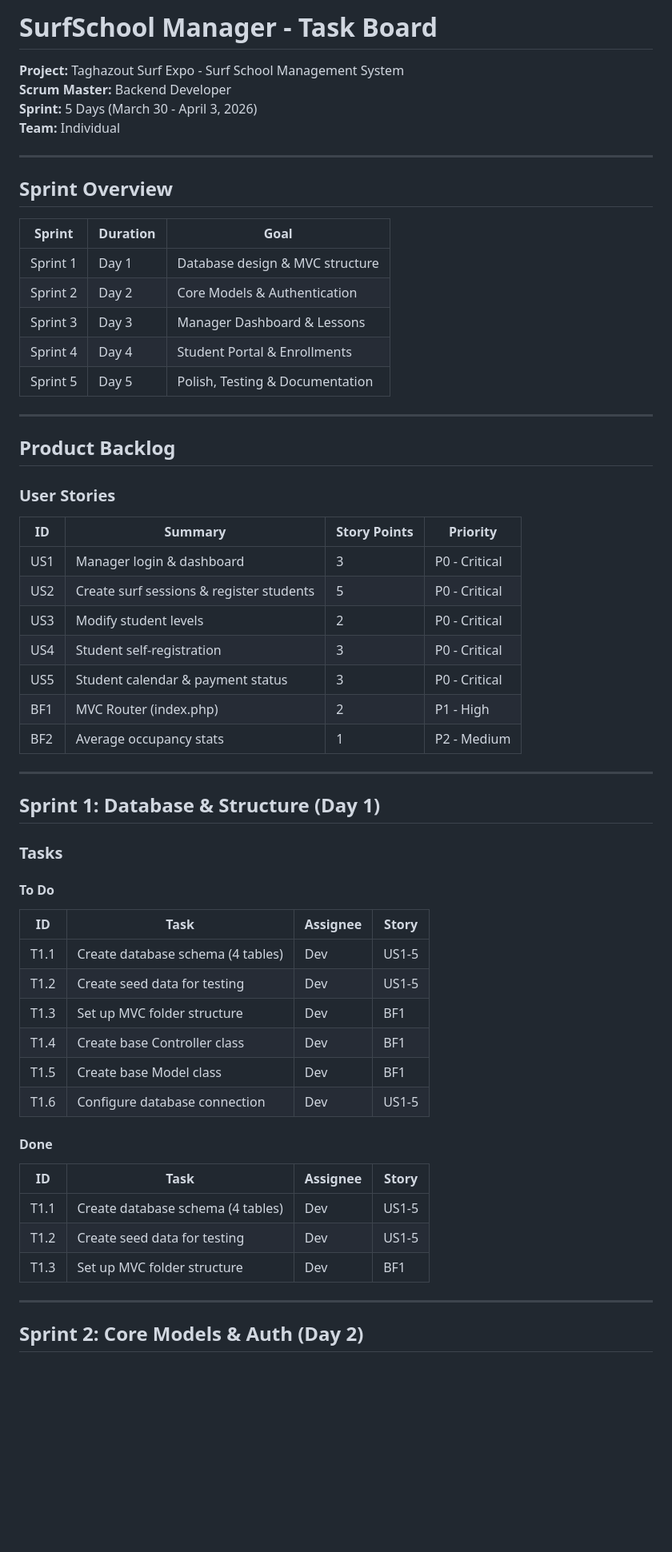
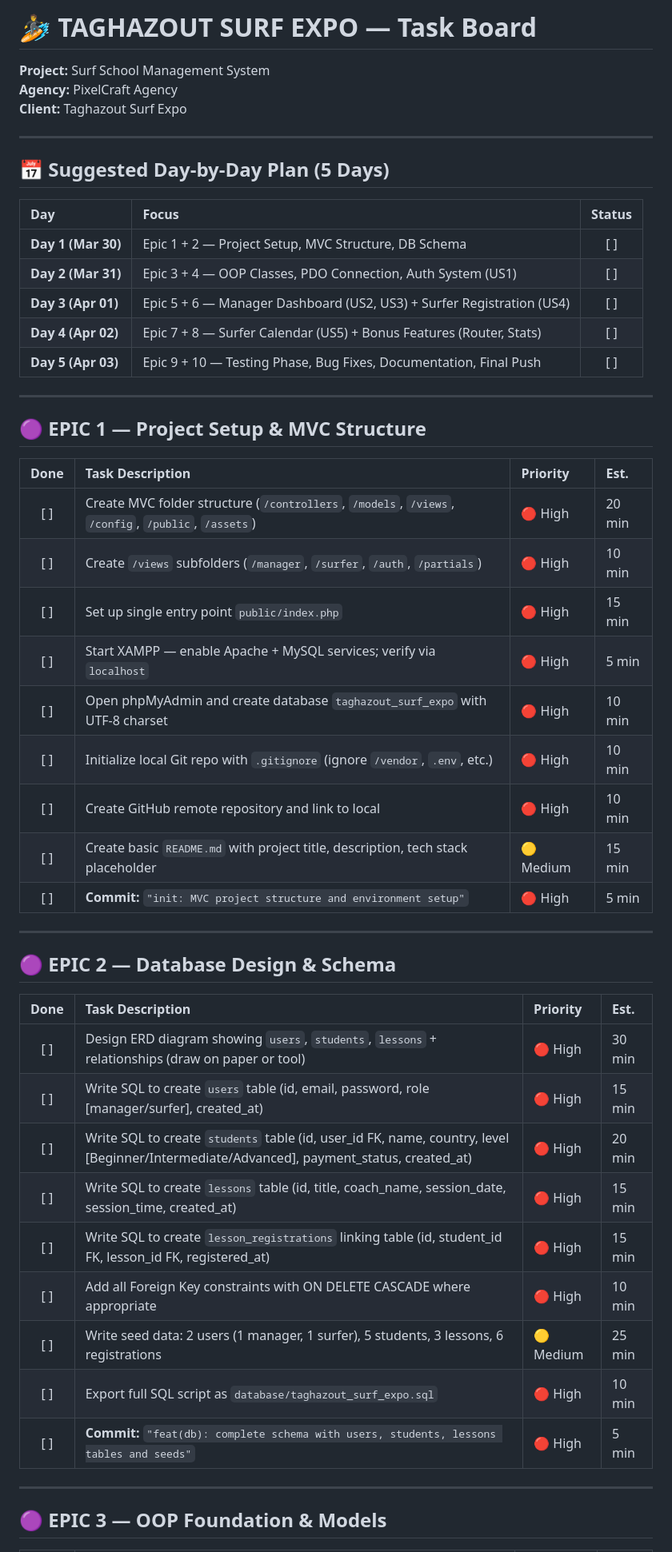
Before and after one commit to Ayouub-aj/SurfSchool-manager, a Markdown page: taskboard.md, the part around one of its changes. Shown at 80% size. Rendered like a GitHub page; blank space fills up the shorter version.

```diff
--- a/taskboard.md
+++ b/taskboard.md
@@ -1,62 +1,54 @@
-# SurfSchool Manager - Task Board
+# 🏄 TAGHAZOUT SURF EXPO — Task Board
 
-**Project:** Taghazout Surf Expo - Surf School Management System
-**Scrum Master:** Backend Developer
-**Sprint:** 5 Days (March 30 - April 3, 2026)
-**Team:** Individual
+**Project:** Surf School Management System
+**Agency:** PixelCraft Agency
+**Client:** Taghazout Surf Expo
 
 ---
 
-## Sprint Overview
+## 📅 Suggested Day-by-Day Plan (5 Days)
 
-| Sprint | Duration | Goal |
-|--------|----------|------|
-| Sprint 1 | Day 1 | Database design & MVC structure |
-| Sprint 2 | Day 2 | Core Models & Authentication |
-| Sprint 3 | Day 3 | Manager Dashboard & Lessons |
-| Sprint 4 | Day 4 | Student Portal & Enrollments |
-| Sprint 5 | Day 5 | Polish, Testing & Documentation |
+| Day | Focus | Status |
+| :--- | :--- | :---: |
+| **Day 1 (Mar 30)** | Epic 1 + 2 — Project Setup, MVC Structure, DB Schema | [ ] |
+| **Day 2 (Mar 31)** | Epic 3 + 4 — OOP Classes, PDO Connection, Auth System (US1) | [ ] |
+| **Day 3 (Apr 01)** | Epic 5 + 6 — Manager Dashboard (US2, US3) + Surfer Registration (US4) | [ ] |
+| **Day 4 (Apr 02)** | Epic 7 + 8 — Surfer Calendar (US5) + Bonus Features (Router, Stats) | [ ] |
+| **Day 5 (Apr 03)** | Epic 9 + 10 — Testing Phase, Bug Fixes, Documentation, Final Push | [ ] |
 
 ---
 
-## Product Backlog
+## 🟣 EPIC 1 — Project Setup & MVC Structure
 
-### User Stories
-
-| ID | Summary | Story Points | Priority |
-|----|---------|--------------|----------|
-| US1 | Manager login & dashboard | 3 | P0 - Critical |
-| US2 | Create surf sessions & register students | 5 | P0 - Critical |
-| US3 | Modify student levels | 2 | P0 - Critical |
-| US4 | Student self-registration | 3 | P0 - Critical |
-| US5 | Student calendar & payment status | 3 | P0 - Critical |
-| BF1 | MVC Router (index.php) | 2 | P1 - High |
-| BF2 | Average occupancy stats | 1 | P2 - Medium |
+| Done | Task Description | Priority | Est. |
+| :---: | :--- | :--- | :--- |
+| [ ] | Create MVC folder structure (`/controllers`, `/models`, `/views`, `/config`, `/public`, `/assets`) | 🔴 High | 20 min |
+| [ ] | Create `/views` subfolders (`/manager`, `/surfer`, `/auth`, `/partials`) | 🔴 High | 10 min |
+| [ ] | Set up single entry point `public/index.php` | 🔴 High | 15 min |
+| [ ] | Start XAMPP — enable Apache + MySQL services; verify via `localhost` | 🔴 High | 5 min |
+| [ ] | Open phpMyAdmin and create database `taghazout_surf_expo` with UTF-8 charset | 🔴 High | 10 min |
+| [ ] | Initialize local Git repo with `.gitignore` (ignore `/vendor`, `.env`, etc.) | 🔴 High | 10 min |
+| [ ] | Create GitHub remote repository and link to local | 🔴 High | 10 min |
+| [ ] | Create basic `README.md` with project title, description, tech stack placeholder | 🟡 Medium | 15 min |
+| [ ] | **Commit:** `"init: MVC project structure and environment setup"` | 🔴 High | 5 min |
 
 ---
 
-## Sprint 1: Database & Structure (Day 1)
+## 🟣 EPIC 2 — Database Design & Schema
 
-### Tasks
-
-#### To Do
-| ID | Task | Assignee | Story |
-|----|------|----------|-------|
-| T1.1 | Create database schema (4 tables) | Dev | US1-5 |
-| T1.2 | Create seed data for testing | Dev | US1-5 |
-| T1.3 | Set up MVC folder structure | Dev | BF1 |
-| T1.4 | Create base Controller class | Dev | BF1 |
-| T1.5 | Create base Model class | Dev | BF1 |
-| T1.6 | Configure database connection | Dev | US1-5 |
-
-#### Done
-| ID | Task | Assignee | Story |
-|----|------|----------|-------|
-| T1.1 | Create database schema (4 tables) | Dev | US1-5 |
-| T1.2 | Create seed data for testing | Dev | US1-5 |
-| T1.3 | Set up MVC folder structure | Dev | BF1 |
+| Done | Task Description | Priority | Est. |
+| :---: | :--- | :--- | :--- |
+| [ ] | Design ERD diagram showing `users`, `students`, `lessons` + relationships (draw on paper or tool) | 🔴 High | 30 min |
+| [ ] | Write SQL to create `users` table (id, email, password, role [manager/surfer], created_at) | 🔴 High | 15 min |
+| [ ] | Write SQL to create `students` table (id, user_id FK, name, country, level [Beginner/Intermediate/Advanced], payment_status, created_at) | 🔴 High | 20 min |
+| [ ] | Write SQL to create `lessons` table (id, title, coach_name, session_date, session_time, created_at) | 🔴 High | 15 min |
+| [ ] | Write SQL to create `lesson_registrations` linking table (id, student_id FK, lesson_id FK, registered_at) | 🔴 High | 15 min |
+| [ ] | Add all Foreign Key constraints with ON DELETE CASCADE where appropriate | 🔴 High | 10 min |
+| [ ] | Write seed data: 2 users (1 manager, 1 surfer), 5 students, 3 lessons, 6 registrations | 🟡 Medium | 25 min |
+| [ ] | Export full SQL script as `database/taghazout_surf_expo.sql` | 🔴 High | 10 min |
+| [ ] | **Commit:** `"feat(db): complete schema with users, students, lessons tables and seeds"` | 🔴 High | 5 min |
 
 ---
 
-## Sprint 2: Core Models & Auth (Day 2)
+## 🟣 EPIC 3 — OOP Foundation & Models
 
```
Also changed, not shown: other parts of taskboard.md (+135 -227 lines).
